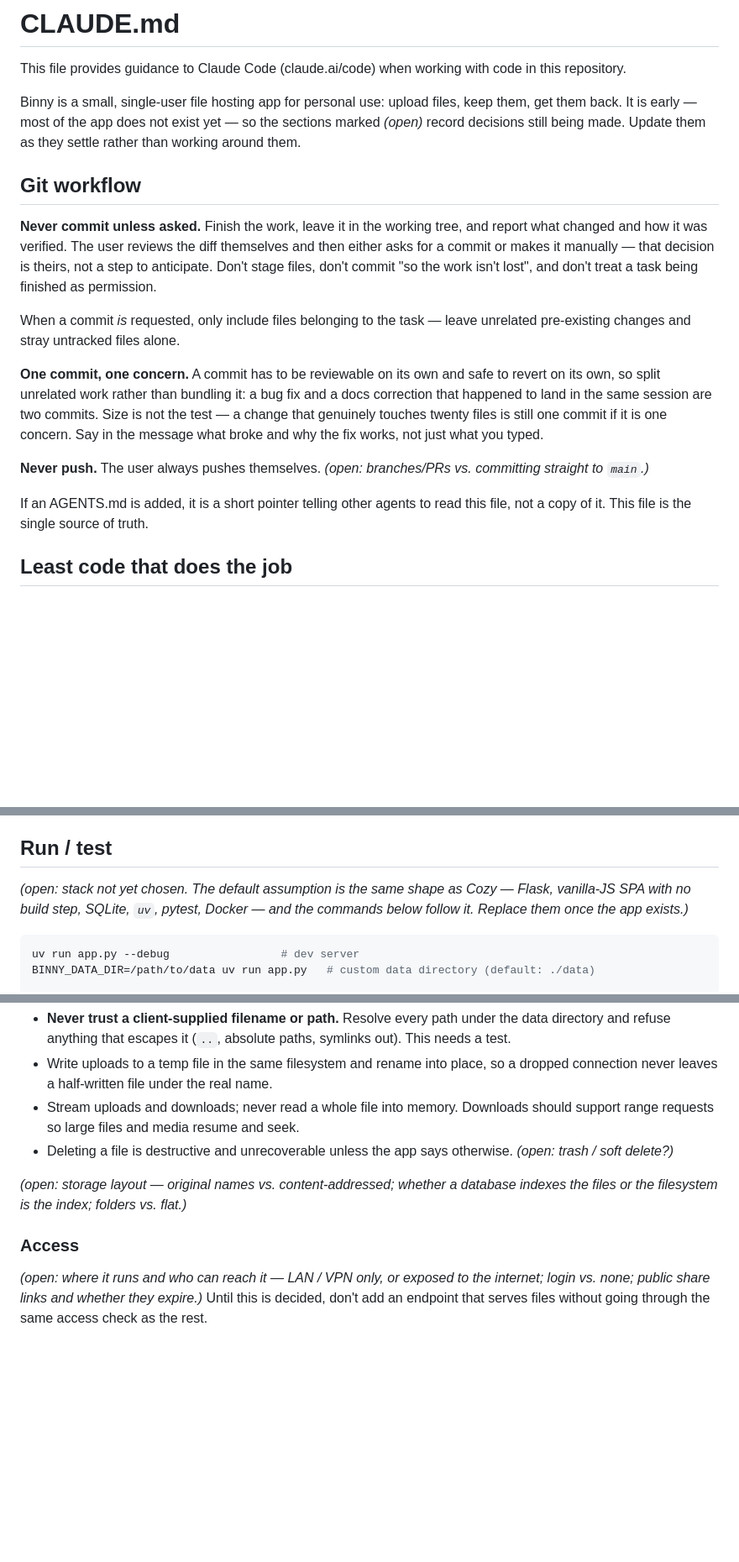
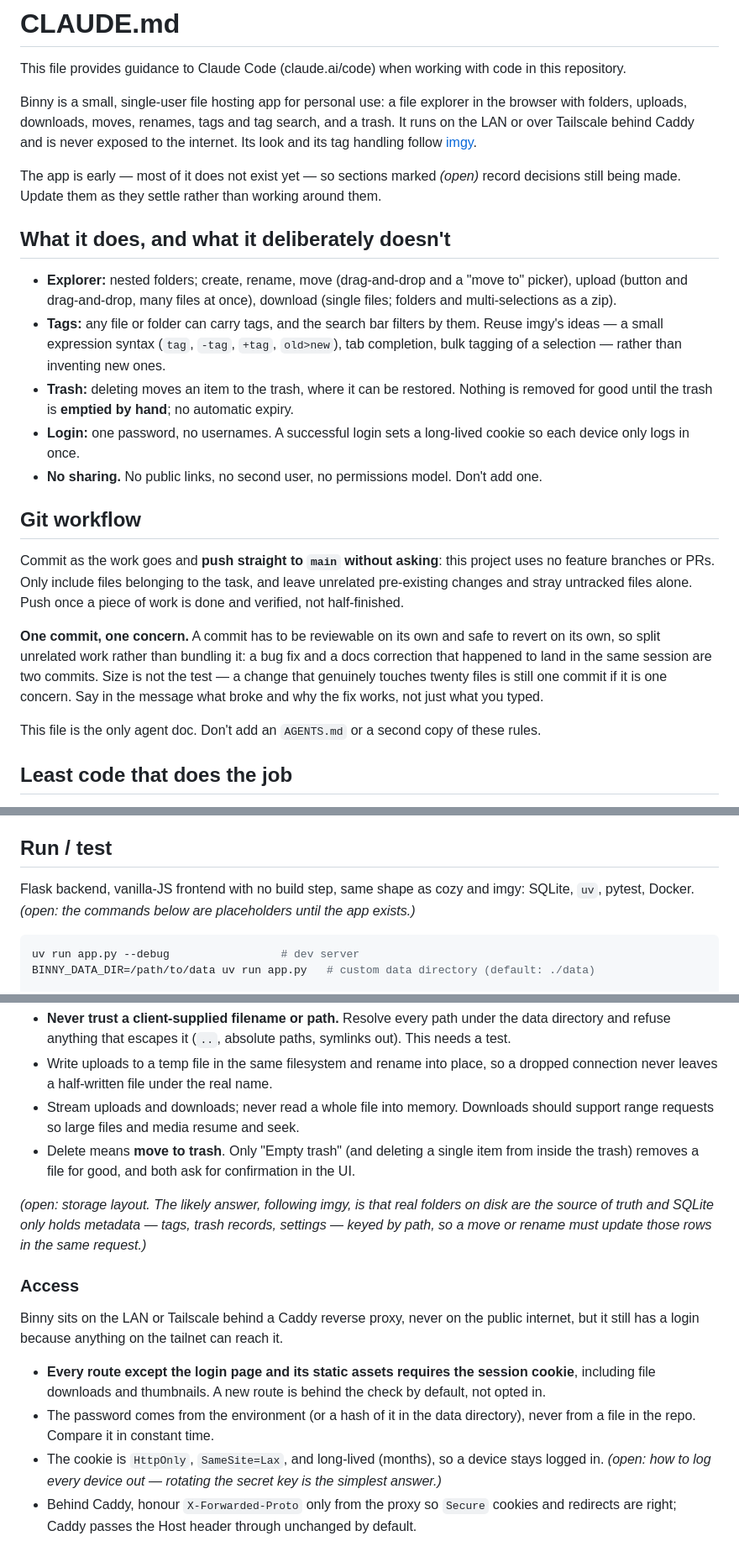
Before and after one commit to cavecomputing/binny, a Markdown page: CLAUDE.md, 3 parts joined by grey strips. Shown at 84% size. Drawn GitHub-style; blank space fills up the shorter version.

Commit message:
Fill in CLAUDE.md with the decided app scope
Records Matt's answers: push straight to main, Flask + vanilla JS,
LAN/Tailscale behind Caddy, single-password cookie login, folders plus
imgy-style tags, trash emptied by hand, no sharing.

Co-Authored-By: Claude Opus 5.5 (1M context) <noreply@anthropic.com>
Claude-Session: https://claude.ai/code/session_01FzetE6xhrjHMnRubUGMKLo

````diff
--- a/CLAUDE.md
+++ b/CLAUDE.md
@@ -2,19 +2,34 @@
 
 This file provides guidance to Claude Code (claude.ai/code) when working with code in this repository.
 
-Binny is a small, single-user file hosting app for personal use: upload files, keep them, get them
-back. It is early — most of the app does not exist yet — so the sections marked _(open)_ record
-decisions still being made. Update them as they settle rather than working around them.
+Binny is a small, single-user file hosting app for personal use: a file explorer in the browser with
+folders, uploads, downloads, moves, renames, tags and tag search, and a trash. It runs on the LAN or
+over Tailscale behind Caddy and is never exposed to the internet. Its look and its tag handling
+follow [imgy](https://github.com/cavecomputing/imgy).
+
+The app is early — most of it does not exist yet — so sections marked _(open)_ record decisions
+still being made. Update them as they settle rather than working around them.
+
+## What it does, and what it deliberately doesn't
+
+- **Explorer:** nested folders; create, rename, move (drag-and-drop and a "move to" picker),
+  upload (button and drag-and-drop, many files at once), download (single files; folders and
+  multi-selections as a zip).
+- **Tags:** any file or folder can carry tags, and the search bar filters by them. Reuse imgy's
+  ideas — a small expression syntax (`tag`, `-tag`, `+tag`, `old>new`), tab completion, bulk tagging
+  of a selection — rather than inventing new ones.
+- **Trash:** deleting moves an item to the trash, where it can be restored. Nothing is removed for
+  good until the trash is **emptied by hand**; no automatic expiry.
+- **Login:** one password, no usernames. A successful login sets a long-lived cookie so each device
+  only logs in once.
+- **No sharing.** No public links, no second user, no permissions model. Don't add one.
 
 ## Git workflow
 
-**Never commit unless asked.** Finish the work, leave it in the working tree, and report what
-changed and how it was verified. The user reviews the diff themselves and then either asks for a
-commit or makes it manually — that decision is theirs, not a step to anticipate. Don't stage files,
-don't commit "so the work isn't lost", and don't treat a task being finished as permission.
-
-When a commit *is* requested, only include files belonging to the task — leave unrelated
-pre-existing changes and stray untracked files alone.
+Commit as the work goes and **push straight to `main` without asking**: this project uses no
+feature branches or PRs. Only include files belonging to the task, and leave unrelated pre-existing
+changes and stray untracked files alone. Push once a piece of work is done and verified, not
+half-finished.
 
 **One commit, one concern.** A commit has to be reviewable on its own and safe to revert on its own,
 so split unrelated work rather than bundling it: a bug fix and a docs correction that happened to
@@ -22,11 +37,7 @@ land in the same session are two commits. Size is not the test — a change that
 twenty files is still one commit if it is one concern. Say in the message what broke and why the fix
 works, not just what you typed.
 
-**Never push.** The user always pushes themselves. _(open: branches/PRs vs. committing straight to
-`main`.)_
-
-If an AGENTS.md is added, it is a short pointer telling other agents to read this file, not a copy
-of it. This file is the single source of truth.
+This file is the only agent doc. Don't add an `AGENTS.md` or a second copy of these rules.
 
 ## Least code that does the job
 
@@ -64,9 +75,8 @@ buries the real diff under noise.
 
 ## Run / test
 
-_(open: stack not yet chosen. The default assumption is the same shape as Cozy — Flask, vanilla-JS
-SPA with no build step, SQLite, `uv`, pytest, Docker — and the commands below follow it. Replace
-them once the app exists.)_
+Flask backend, vanilla-JS frontend with no build step, same shape as cozy and imgy: SQLite, `uv`,
+pytest, Docker. _(open: the commands below are placeholders until the app exists.)_
 
 ```bash
 uv run app.py --debug                 # dev server
@@ -104,14 +114,23 @@ held to a higher bar than the rest of the code:
   connection never leaves a half-written file under the real name.
 - Stream uploads and downloads; never read a whole file into memory. Downloads should support
   range requests so large files and media resume and seek.
-- Deleting a file is destructive and unrecoverable unless the app says otherwise. _(open: trash /
-  soft delete?)_
+- Delete means **move to trash**. Only "Empty trash" (and deleting a single item from inside the
+  trash) removes a file for good, and both ask for confirmation in the UI.
 
-_(open: storage layout — original names vs. content-addressed; whether a database indexes the
-files or the filesystem is the index; folders vs. flat.)_
+_(open: storage layout. The likely answer, following imgy, is that real folders on disk are the
+source of truth and SQLite only holds metadata — tags, trash records, settings — keyed by path, so
+a move or rename must update those rows in the same request.)_
 
 ### Access
 
-_(open: where it runs and who can reach it — LAN / VPN only, or exposed to the internet; login vs.
-none; public share links and whether they expire.)_ Until this is decided, don't add an endpoint
-that serves files without going through the same access check as the rest.
+Binny sits on the LAN or Tailscale behind a Caddy reverse proxy, never on the public internet, but
+it still has a login because anything on the tailnet can reach it.
+
+- **Every route except the login page and its static assets requires the session cookie**,
+  including file downloads and thumbnails. A new route is behind the check by default, not opted in.
+- The password comes from the environment (or a hash of it in the data directory), never from a
+  file in the repo. Compare it in constant time.
+- The cookie is `HttpOnly`, `SameSite=Lax`, and long-lived (months), so a device stays logged in.
+  _(open: how to log every device out — rotating the secret key is the simplest answer.)_
+- Behind Caddy, honour `X-Forwarded-Proto` only from the proxy so `Secure` cookies and redirects
+  are right; Caddy passes the Host header through unchanged by default.
````
